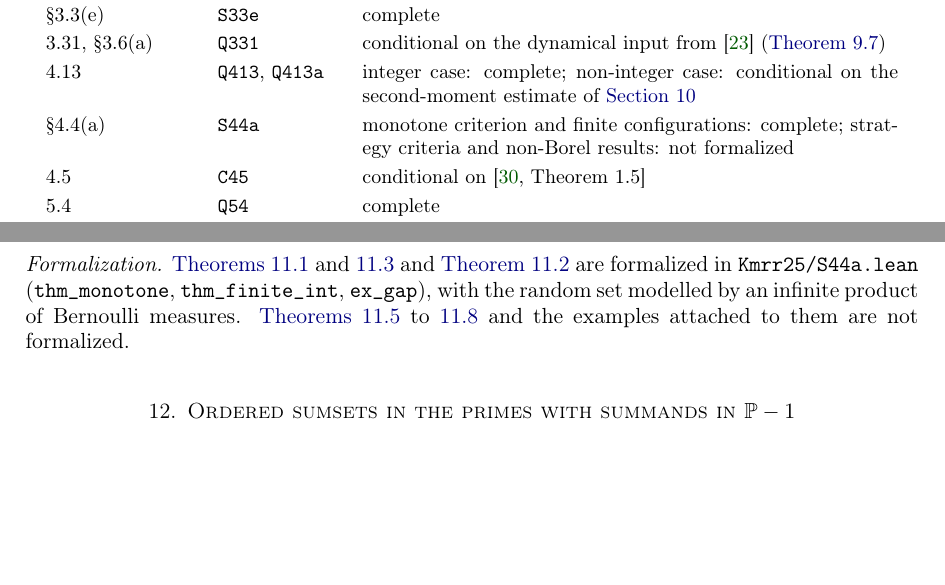
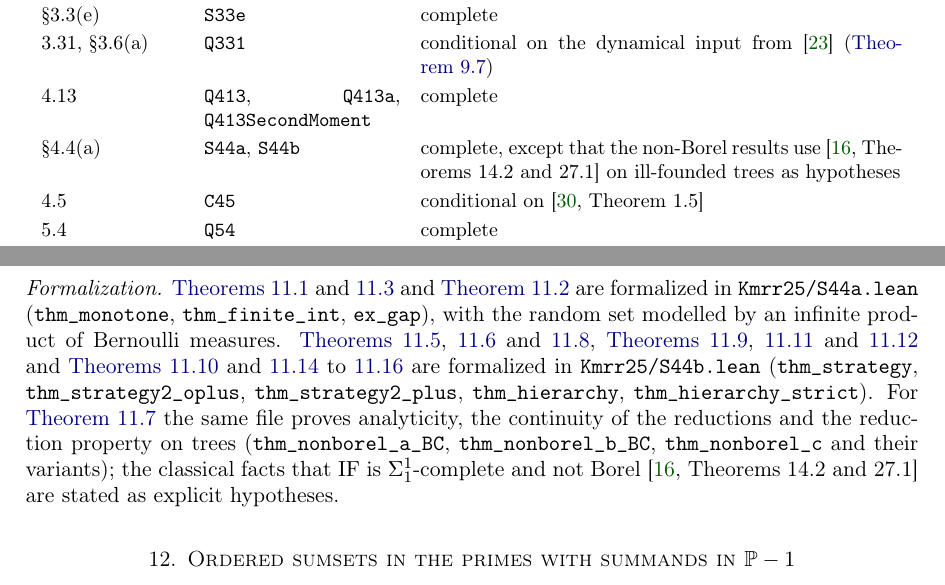
Before and after one commit to daizisheng/kmrr25, a LaTeX paper (paper/kmrr-solutions/main.tex, which reads paper/kmrr-solutions/sections/integers_B.tex, paper/kmrr-solutions/sections/intro.tex): two parts of pages 5 and 62 of 74, joined at a grey line, cut so that both start at the same text, the shorter picture padded with empty space. Compiled offline with pdfLaTeX.

Commit message:
Formalize Question 4.13(a) and the rest of Section 4.4(a)
- Q413SecondMoment.lean: the second-moment estimate, so that the
  non-integer case of Question 4.13 and the final equivalence are
  unconditional
- S44b.lean: strategy criteria, hierarchy theorem, rigid-set examples,
  and the non-Borel results (with Kechris, Thm 27.1, as a hypothesis)
- Update the paper's formalization notes and table, and the README

Co-Authored-By: Claude Opus 5.5 <noreply@anthropic.com>
Claude-Session: https://claude.ai/code/session_01GVNmu7j2ju9cpdt7ePsAjV

```diff
--- a/paper/kmrr-solutions/sections/integers_B.tex
+++ b/paper/kmrr-solutions/sections/integers_B.tex
@@ -1057,8 +1060,14 @@ The $0$--$1$ statements follow from \cref{IB:thm:finite,IB:thm:strategy}. \qed
 \formalization{\Cref{IB:thm:monotone,IB:thm:finite} and \cref{IB:ex:gap} are formalized in
 \leanfile{S44a} (\leanname{thm_monotone}, \leanname{thm_finite_int}, \leanname{ex_gap}), with
 the random set modelled by an infinite product of Bernoulli measures.
-\Cref{IB:thm:strategy,IB:thm:strategy2,IB:thm:nonborel,IB:thm:hierarchy} and the examples
-attached to them are not formalized.}
+\Cref{IB:thm:strategy,IB:thm:strategy2,IB:thm:hierarchy}, \cref{IB:lem:BC,IB:lem:rigid,IB:lem:R}
+and \cref{IB:ex:oplus,IB:ex:tree,IB:ex:half,IB:ex:rigid} are formalized in \leanfile{S44b}
+(\leanname{thm_strategy}, \leanname{thm_strategy2_oplus}, \leanname{thm_strategy2_plus},
+\leanname{thm_hierarchy}, \leanname{thm_hierarchy_strict}). For \cref{IB:thm:nonborel} the
+same file proves analyticity, the continuity of the reductions and the reduction property on
+trees (\leanname{thm_nonborel_a_BC}, \leanname{thm_nonborel_b_BC}, \leanname{thm_nonborel_c}
+and their variants); the classical facts that $\mathrm{IF}$ is $\Sigma^1_1$-complete and not
+Borel~\cite[Theorems~14.2 and~27.1]{kechris1995classical} are stated as explicit hypotheses.}
 
 %======================================================================
 \section{Ordered sumsets in the primes with summands in \texorpdfstring{$\P-1$}{P-1}}
--- a/paper/kmrr-solutions/sections/intro.tex
+++ b/paper/kmrr-solutions/sections/intro.tex
@@ -110,7 +110,7 @@ not formalized.
 \centering
 \small
 \renewcommand{\arraystretch}{1.2}
-\begin{tabular}{@{}p{0.17\textwidth}p{0.14\textwidth}p{0.6\textwidth}@{}}
+\begin{tabular}{@{}p{0.16\textwidth}p{0.22\textwidth}p{0.54\textwidth}@{}}
 \hline
 Question & File & Status\\
 \hline
@@ -128,10 +128,9 @@ Question & File & Status\\
 \S3.3(e) & \nolinkurl{S33e} & complete\\
 3.31, \S3.6(a) & \nolinkurl{Q331} & conditional on the dynamical input from~\cite{kra2025density}
 (\cref{IB:prop:dyn})\\
-4.13 & \nolinkurl{Q413}, \nolinkurl{Q413a} & integer case: complete; non-integer case:
-conditional on the second-moment estimate of \cref{IB:sec:q413}\\
-\S4.4(a) & \nolinkurl{S44a} & monotone criterion and finite configurations: complete; strategy
-criteria and non-Borel results: not formalized\\
+4.13 & \nolinkurl{Q413}, \nolinkurl{Q413a}, \nolinkurl{Q413SecondMoment} & complete\\
+\S4.4(a) & \nolinkurl{S44a}, \nolinkurl{S44b} & complete, except that the non-Borel results
+use \cite[Theorems~14.2 and~27.1]{kechris1995classical} on ill-founded trees as hypotheses\\
 4.5 & \nolinkurl{C45} & conditional on \cite[Theorem~1.5]{tao2023infinite}\\
 5.4 & \nolinkurl{Q54} & complete\\
 5.6 & \nolinkurl{Q56} & complete\\
```
Also changed, not shown: README.md, paper/kmrr-solutions/main.pdf, paper/kmrr-solutions/sections/integers_B.tex (9 more changed lines), 6 other files.
